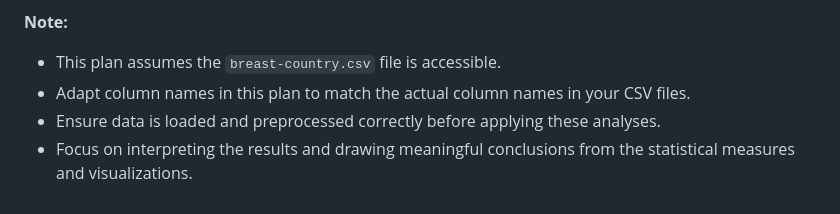
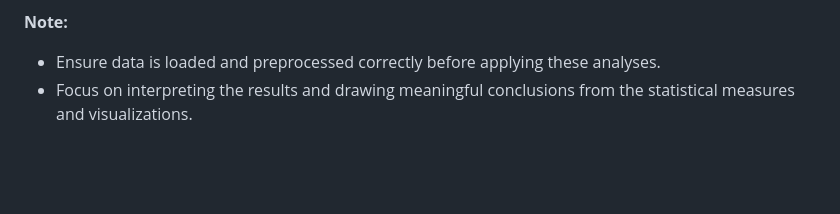
Before and after one commit to mrhamana/mammo-da, a Markdown page: presentation/deployplan.md, the part around the change. GitHub-like rendering; blank space fills up the shorter version.

```diff
--- a/presentation/deployplan.md
+++ b/presentation/deployplan.md
@@ -48,8 +48,5 @@ This document outlines a detailed plan for performing statistical analysis on th
     *   **Purpose:** Model the linear relationship and quantify the goodness of fit.
 
 **Note:**
-
-*   This plan assumes the `breast-country.csv` file is accessible.
-*   Adapt column names in this plan to match the actual column names in your CSV files.
 *   Ensure data is loaded and preprocessed correctly before applying these analyses.
 *   Focus on interpreting the results and drawing meaningful conclusions from the statistical measures and visualizations.
```
